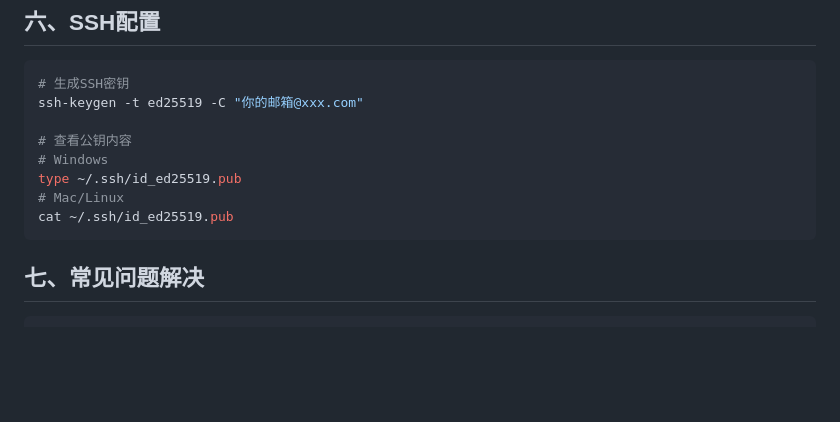
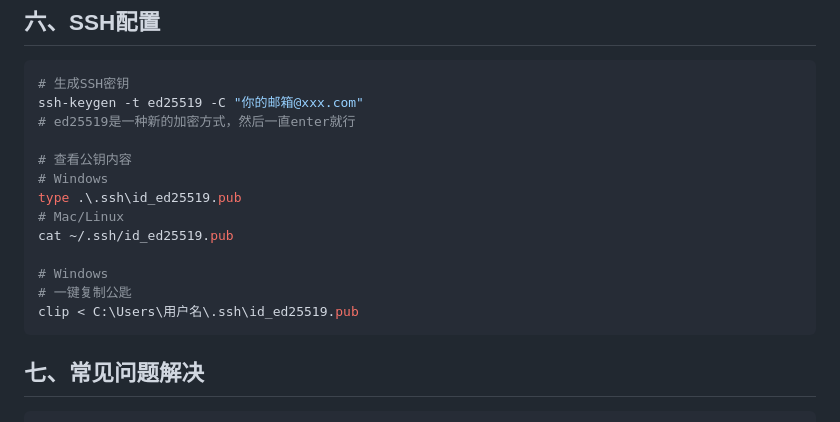
Before and after one commit to Junaw-possession/junaw-possession.github.io, a Markdown page: data/blogs/blog5.md, the part around the change. GitHub-like rendering; blank space fills up the shorter version.

Commit message:
新增windows系统一键复制公钥

````diff
--- a/data/blogs/blog5.md
+++ b/data/blogs/blog5.md
@@ -86,12 +86,17 @@ git push origin v1.0.0
 ```bash
 # 生成SSH密钥
 ssh-keygen -t ed25519 -C "你的邮箱@xxx.com"
+# ed25519是一种新的加密方式，然后一直enter就行
 
 # 查看公钥内容
 # Windows
-type ~/.ssh/id_ed25519.pub
+type .\.ssh\id_ed25519.pub
 # Mac/Linux
 cat ~/.ssh/id_ed25519.pub
+
+# Windows
+# 一键复制公匙
+clip < C:\Users\用户名\.ssh\id_ed25519.pub
 ```
 
 ## 七、常见问题解决
````
